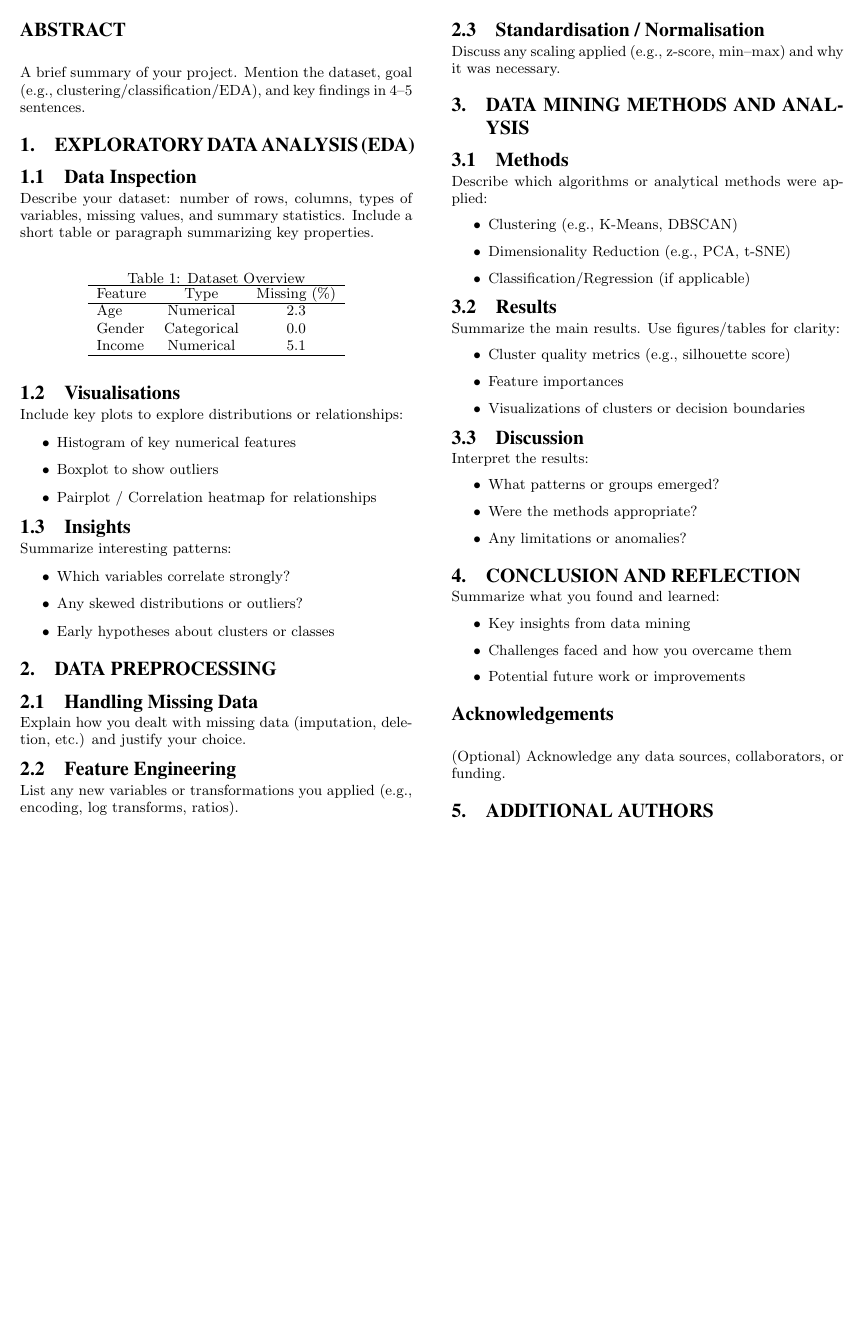
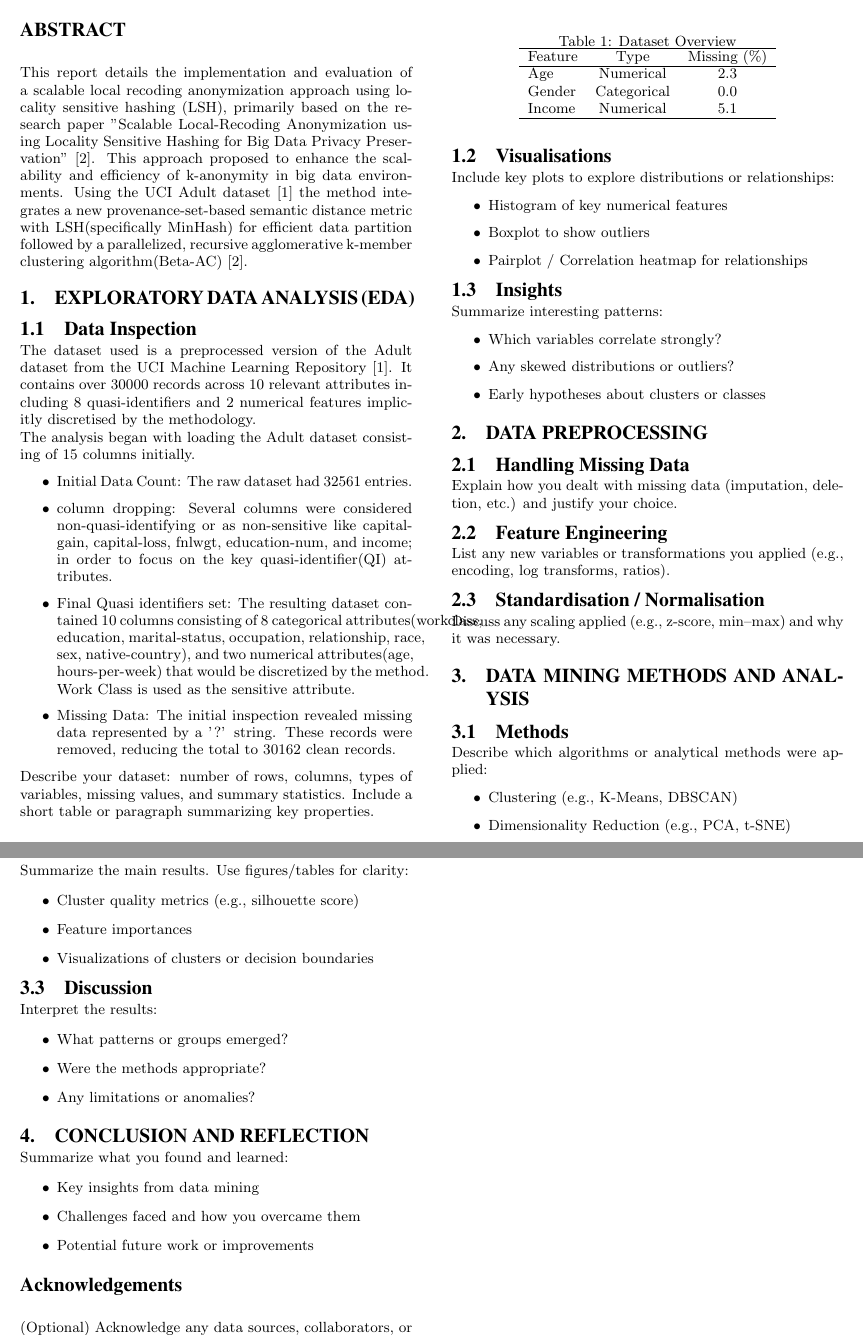
Before and after one commit to Khotso-Bore/Local-Recoding-Anonymization, a LaTeX document (report/final_report.tex): part of the page before the commit and two parts of pages 1 and 2 of 2 after it, the two joined at a grey line, cut so that both start at the same text, the shorter picture padded with empty space. Compiled offline with pdfLaTeX.

Commit message:
Edited report and references file

```diff
--- a/report/final_report.tex
+++ b/report/final_report.tex
@@ -25,14 +25,42 @@
 \maketitle
 
 \begin{abstract}
-A brief summary of your project.
-Mention the dataset, goal (e.g., clustering/classification/EDA), and key findings in 4–5 sentences.
+This report details the implementation and evaluation of a scalable
+local recoding anonymization approach using locality sensitive hashing (LSH),
+primarily based on the research paper "Scalable Local-Recoding Anonymization using
+Locality Sensitive Hashing for Big Data Privacy Preservation" \cite{zhang_scalable_2016}.
+This approach proposed to enhance the scalability and efficiency of k-anonymity in big data environments.
+Using the UCI Adult dataset \cite{barry_becker_adult_1996} the method integrates a new provenance-set-based
+semantic distance metric with LSH(specifically MinHash) for efficient data partition followed by
+a parallelized, recursive agglomerative k-member clustering algorithm(Beta-AC) \cite{zhang_scalable_2016}.
 \end{abstract}
+
 
 % ------------------------------------------------
 \section{Exploratory Data Analysis (EDA)}
 
 \subsection{Data Inspection}
+
+The dataset used is a preprocessed version of the Adult dataset from the UCI Machine
+Learning Repository \cite{barry_becker_adult_1996}. It contains over 30000 records across 10
+relevant attributes including 8 quasi-identifiers and 2 numerical features implicitly discretised
+by the methodology.
+
+The analysis began with loading the Adult dataset consisting of 15 columns initially.
+
+\begin{itemize}
+  \item Initial Data Count: The raw dataset had 32561 entries.
+  \item column dropping: Several columns were considered non-quasi-identifying or as non-sensitive
+  like capital-gain, capital-loss, fnlwgt, education-num, and income; in order to focus on the key quasi-identifier(QI)
+  attributes.
+  \item Final Quasi identifiers set: The resulting dataset contained 10 columns consisting of 8 categorical
+  attributes(workclass, education, marital-status, occupation, relationship, race, sex, native-country),
+  and two numerical attributes(age, hours-per-week) that would be discretized by the method. Work Class is
+  used as the sensitive attribute.
+  \item Missing Data: The initial inspection revealed missing data represented by a '?' string. These
+  records were removed, reducing the total to 30162 clean records.
+\end{itemize}
+
 Describe your dataset: number of rows, columns, types of variables, missing values, and summary statistics.
 Include a short table or paragraph summarizing key properties.
 
```
Also changed, not shown: report/references.bib (added, +27 -0 lines), report/final_report.pdf (added), report/final_report.tex (2 more changed lines).
